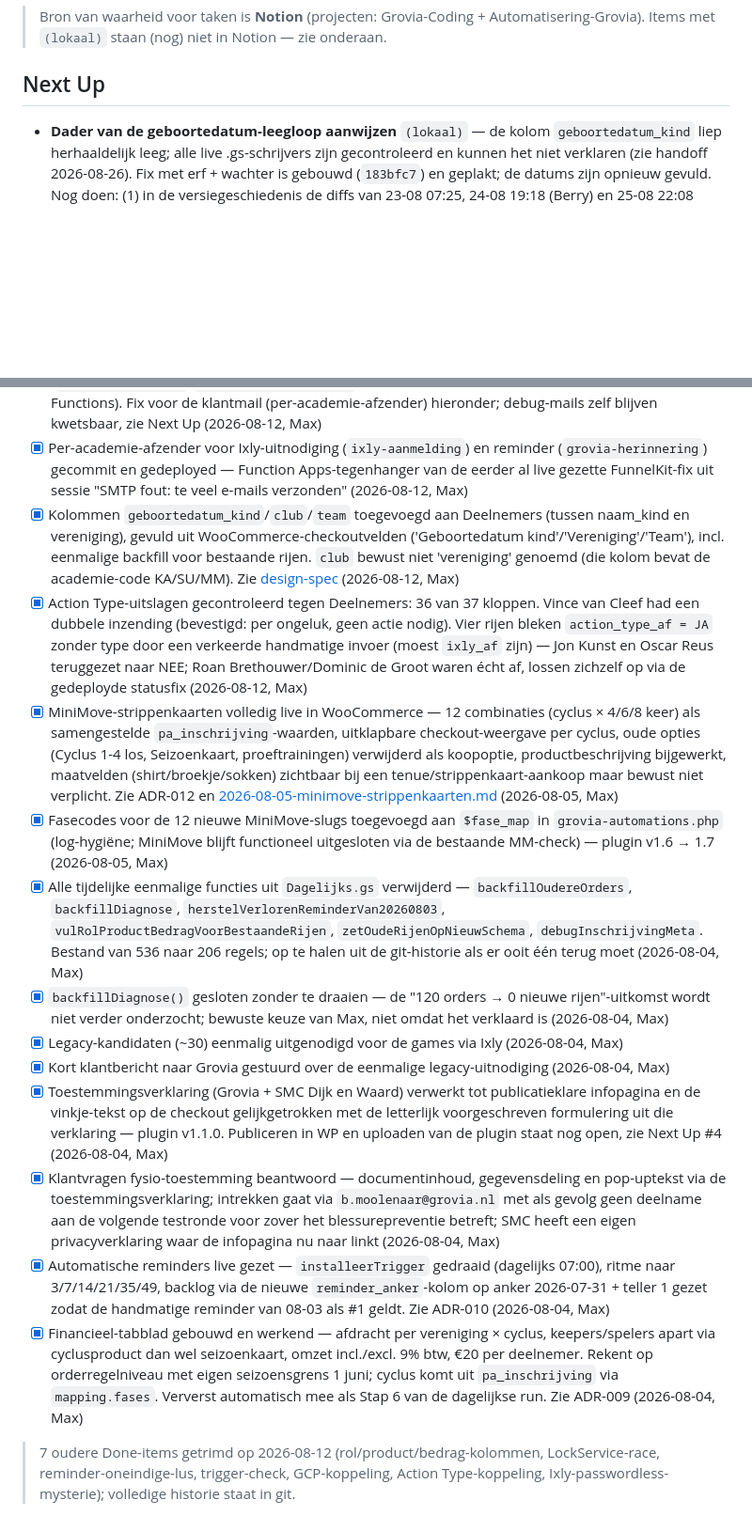
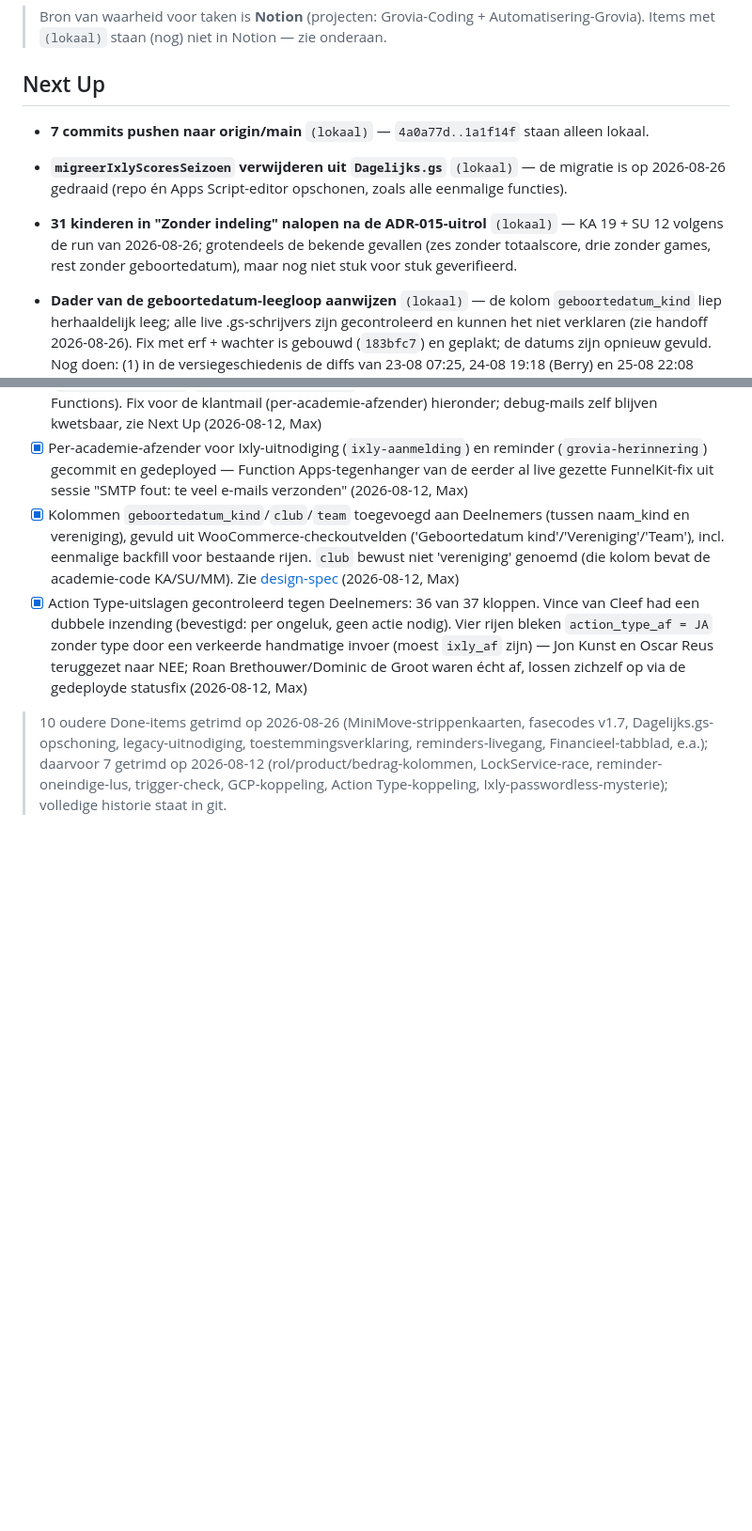
Before and after one commit to maxgreit/grovia, a Markdown page: docs/TODO.md, 2 parts joined by grey strips. Shown at 94% size. Rendered like a GitHub page; blank space fills up the shorter version.

Commit message:
docs: handoff sessie Laatste Wijzigingen — ADR-015 gebouwd én uitgerold
Co-Authored-By: Max Rood <max@finnit.nl>
Co-Authored-By: Claude Fable 5 <noreply@anthropic.com>

```diff
--- a/docs/TODO.md
+++ b/docs/TODO.md
@@ -5,4 +5,7 @@
 
 ## Next Up
 
+- **7 commits pushen naar origin/main** `(lokaal)` — `4a0a77d..1a1f14f` staan alleen lokaal.
+- **`migreerIxlyScoresSeizoen` verwijderen uit `Dagelijks.gs`** `(lokaal)` — de migratie is op 2026-08-26 gedraaid (repo én Apps Script-editor opschonen, zoals alle eenmalige functies).
+- **31 kinderen in "Zonder indeling" nalopen na de ADR-015-uitrol** `(lokaal)` — KA 19 + SU 12 volgens de run van 2026-08-26; grotendeels de bekende gevallen (zes zonder totaalscore, drie zonder games, rest zonder geboortedatum), maar nog niet stuk voor stuk geverifieerd.
 - **Dader van de geboortedatum-leegloop aanwijzen** `(lokaal)` — de kolom `geboortedatum_kind` liep herhaaldelijk leeg; alle live .gs-schrijvers zijn gecontroleerd en kunnen het niet verklaren (zie handoff 2026-08-26). Fix met erf + wachter is gebouwd (`183bfc7`) en geplakt; de datums zijn opnieuw gevuld. Nog doen: (1) in de versiegeschiedenis de diffs van 23-08 07:25, 24-08 19:18 (Berry) en 25-08 22:08 (Jeffry) openen en zien in welke versie de datums verdwijnen; (2) Berry/Jeffry vragen wat ze deden (sorteren/plakken over een bereik); (3) het runlog na 07:26 checken op een `WACHTER:`-regel — die noemt de schuldige stap als het tóch de run is; (4) laagprio: checken of het checkoutveld 'Geboortedatum kind' nog op de site staat.
@@ -65,15 +68,4 @@
 - [x] Per-academie-afzender voor Ixly-uitnodiging (`ixly-aanmelding`) en reminder (`grovia-herinnering`) gecommit en gedeployed — Function Apps-tegenhanger van de eerder al live gezette FunnelKit-fix uit sessie "SMTP fout: te veel e-mails verzonden" (2026-08-12, Max)
 - [x] Kolommen `geboortedatum_kind`/`club`/`team` toegevoegd aan Deelnemers (tussen naam_kind en vereniging), gevuld uit WooCommerce-checkoutvelden ('Geboortedatum kind'/'Vereniging'/'Team'), incl. eenmalige backfill voor bestaande rijen. `club` bewust niet 'vereniging' genoemd (die kolom bevat de academie-code KA/SU/MM). Zie [design-spec](superpowers/specs/2026-08-12-geboortedatum-club-team-design.md) (2026-08-12, Max)
 - [x] Action Type-uitslagen gecontroleerd tegen Deelnemers: 36 van 37 kloppen. Vince van Cleef had een dubbele inzending (bevestigd: per ongeluk, geen actie nodig). Vier rijen bleken `action_type_af = JA` zonder type door een verkeerde handmatige invoer (moest `ixly_af` zijn) — Jon Kunst en Oscar Reus teruggezet naar NEE; Roan Brethouwer/Dominic de Groot waren écht af, lossen zichzelf op via de gedeployde statusfix (2026-08-12, Max)
-- [x] MiniMove-strippenkaarten volledig live in WooCommerce — 12 combinaties (cyclus × 4/6/8 keer) als samengestelde `pa_inschrijving`-waarden, uitklapbare checkout-weergave per cyclus, oude opties (Cyclus 1-4 los, Seizoenkaart, proeftrainingen) verwijderd als koopoptie, productbeschrijving bijgewerkt, maatvelden (shirt/broekje/sokken) zichtbaar bij een tenue/strippenkaart-aankoop maar bewust niet verplicht. Zie ADR-012 en [2026-08-05-minimove-strippenkaarten.md](superpowers/plans/2026-08-05-minimove-strippenkaarten.md) (2026-08-05, Max)
-- [x] Fasecodes voor de 12 nieuwe MiniMove-slugs toegevoegd aan `$fase_map` in `grovia-automations.php` (log-hygiëne; MiniMove blijft functioneel uitgesloten via de bestaande MM-check) — plugin v1.6 → 1.7 (2026-08-05, Max)
-- [x] Alle tijdelijke eenmalige functies uit `Dagelijks.gs` verwijderd — `backfillOudereOrders`, `backfillDiagnose`, `herstelVerlorenReminderVan20260803`, `vulRolProductBedragVoorBestaandeRijen`, `zetOudeRijenOpNieuwSchema`, `debugInschrijvingMeta`. Bestand van 536 naar 206 regels; op te halen uit de git-historie als er ooit één terug moet (2026-08-04, Max)
-- [x] `backfillDiagnose()` gesloten zonder te draaien — de "120 orders → 0 nieuwe rijen"-uitkomst wordt niet verder onderzocht; bewuste keuze van Max, niet omdat het verklaard is (2026-08-04, Max)
-- [x] Legacy-kandidaten (~30) eenmalig uitgenodigd voor de games via Ixly (2026-08-04, Max)
-- [x] Kort klantbericht naar Grovia gestuurd over de eenmalige legacy-uitnodiging (2026-08-04, Max)
-- [x] Toestemmingsverklaring (Grovia + SMC Dijk en Waard) verwerkt tot publicatieklare infopagina en de vinkje-tekst op de checkout gelijkgetrokken met de letterlijk voorgeschreven formulering uit die verklaring — plugin v1.1.0. Publiceren in WP en uploaden van de plugin staat nog open, zie Next Up #4 (2026-08-04, Max)
-- [x] Klantvragen fysio-toestemming beantwoord — documentinhoud, gegevensdeling en pop-uptekst via de toestemmingsverklaring; intrekken gaat via `b.moolenaar@grovia.nl` met als gevolg geen deelname aan de volgende testronde voor zover het blessurepreventie betreft; SMC heeft een eigen privacyverklaring waar de infopagina nu naar linkt (2026-08-04, Max)
-- [x] Automatische reminders live gezet — `installeerTrigger` gedraaid (dagelijks 07:00), ritme naar 3/7/14/21/35/49, backlog via de nieuwe `reminder_anker`-kolom op anker 2026-07-31 + teller 1 gezet zodat de handmatige reminder van 08-03 als #1 geldt. Zie ADR-010 (2026-08-04, Max)
-- [x] Financieel-tabblad gebouwd en werkend — afdracht per vereniging × cyclus, keepers/spelers apart via cyclusproduct dan wel seizoenkaart, omzet incl./excl. 9% btw, €20 per deelnemer. Rekent op orderregelniveau met eigen seizoensgrens 1 juni; cyclus komt uit `pa_inschrijving` via `mapping.fases`. Ververst automatisch mee als Stap 6 van de dagelijkse run. Zie ADR-009 (2026-08-04, Max)
-
-> 7 oudere Done-items getrimd op 2026-08-12 (rol/product/bedrag-kolommen, LockService-race, reminder-oneindige-lus, trigger-check, GCP-koppeling, Action Type-koppeling, Ixly-passwordless-mysterie); volledige historie staat in git.
+> 10 oudere Done-items getrimd op 2026-08-26 (MiniMove-strippenkaarten, fasecodes v1.7, Dagelijks.gs-opschoning, legacy-uitnodiging, toestemmingsverklaring, reminders-livegang, Financieel-tabblad, e.a.); daarvoor 7 getrimd op 2026-08-12 (rol/product/bedrag-kolommen, LockService-race, reminder-oneindige-lus, trigger-check, GCP-koppeling, Action Type-koppeling, Ixly-passwordless-mysterie); volledige historie staat in git.
```
Also changed, not shown: other parts of docs/TODO.md (+2 -2 lines), docs/DOC-SIGNALS.md (+7 -0 lines), docs/HANDOFF.md (+32 -33 lines).
